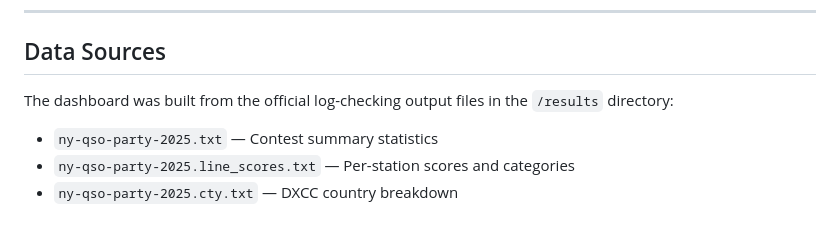
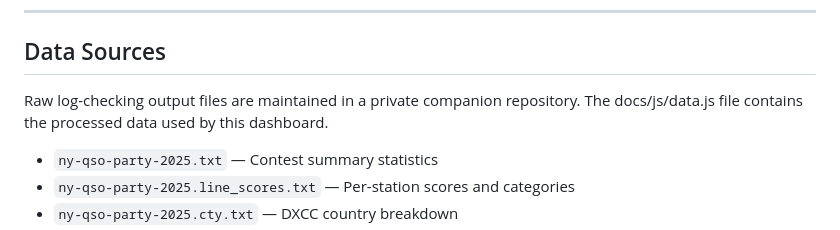
Before and after one commit to rusk2ua/nyqp-dashboard, a Markdown page: README.md, the part around the change. Drawn GitHub-style.

```diff
--- a/README.md
+++ b/README.md
@@ -67,7 +67,7 @@ No server-side processing, no build tools, no `npm install` required.
 
 ## Data Sources
 
-The dashboard was built from the official log-checking output files in the `/results` directory:
+Raw log-checking output files are maintained in a private companion repository. The docs/js/data.js file contains the processed data used by this dashboard.
 
 - `ny-qso-party-2025.txt` — Contest summary statistics
 - `ny-qso-party-2025.line_scores.txt` — Per-station scores and categories
```
